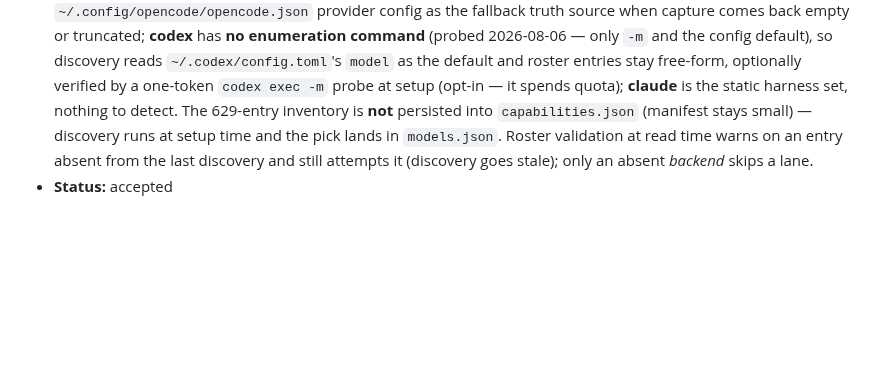
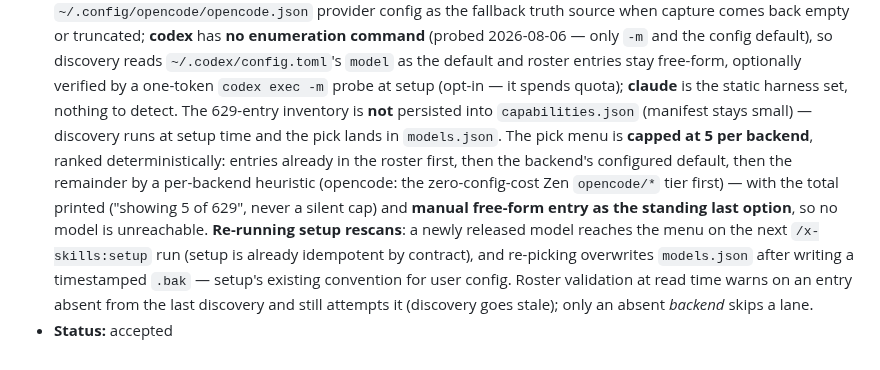
Before and after one commit to quangtran88/x-skills, a Markdown page: docs/backlog/x-skills-v3-decisions.md, the part around the change. Rendered like a GitHub page; blank space fills up the shorter version.

Commit message:
docs(v3): DEC-027 pick-menu UX — rescan on setup rerun, top-5 cap with printed total, manual free-form entry

```diff
--- a/docs/backlog/x-skills-v3-decisions.md
+++ b/docs/backlog/x-skills-v3-decisions.md
@@ -1204,7 +1204,15 @@ present (DEC-009). IDs keep resolving.
   default and roster entries stay free-form, optionally verified by a one-token `codex exec -m`
   probe at setup (opt-in — it spends quota); **claude** is the static harness set, nothing to
   detect. The 629-entry inventory is **not** persisted into `capabilities.json` (manifest stays
-  small) — discovery runs at setup time and the pick lands in `models.json`. Roster validation
+  small) — discovery runs at setup time and the pick lands in `models.json`. The pick menu is
+  **capped at 5 per backend**, ranked deterministically: entries already in the roster first,
+  then the backend's configured default, then the remainder by a per-backend heuristic
+  (opencode: the zero-config-cost Zen `opencode/*` tier first) — with the total printed
+  ("showing 5 of 629", never a silent cap) and **manual free-form entry as the standing last
+  option**, so no model is unreachable. **Re-running setup rescans**: a newly released model
+  reaches the menu on the next `/x-skills:setup` run (setup is already idempotent by contract),
+  and re-picking overwrites `models.json` after writing a timestamped `.bak` — setup's existing
+  convention for user config. Roster validation
   at read time warns on an entry absent from the last discovery and still attempts it (discovery
   goes stale); only an absent *backend* skips a lane.
 - **Status:** accepted
```
Also changed, not shown: docs/backlog/x-skills-v3.md (+4 -1 lines).
